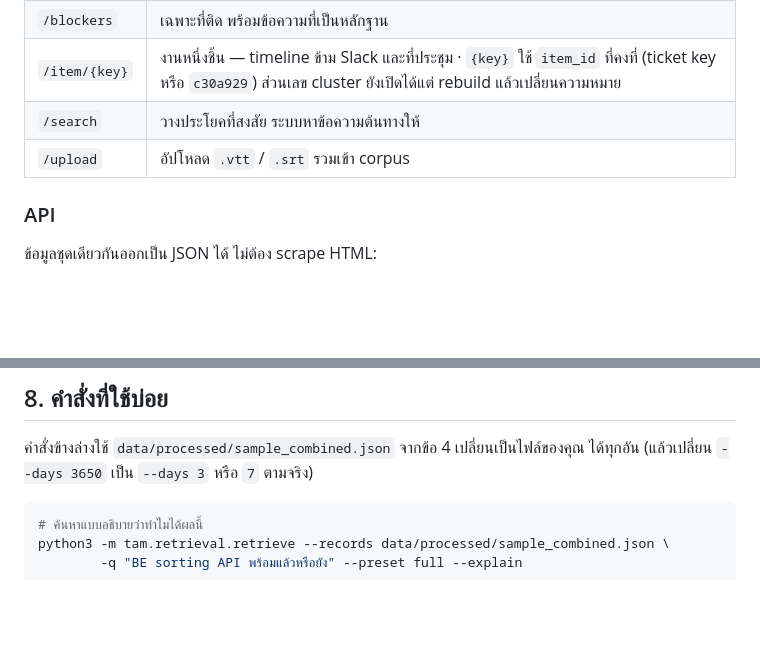
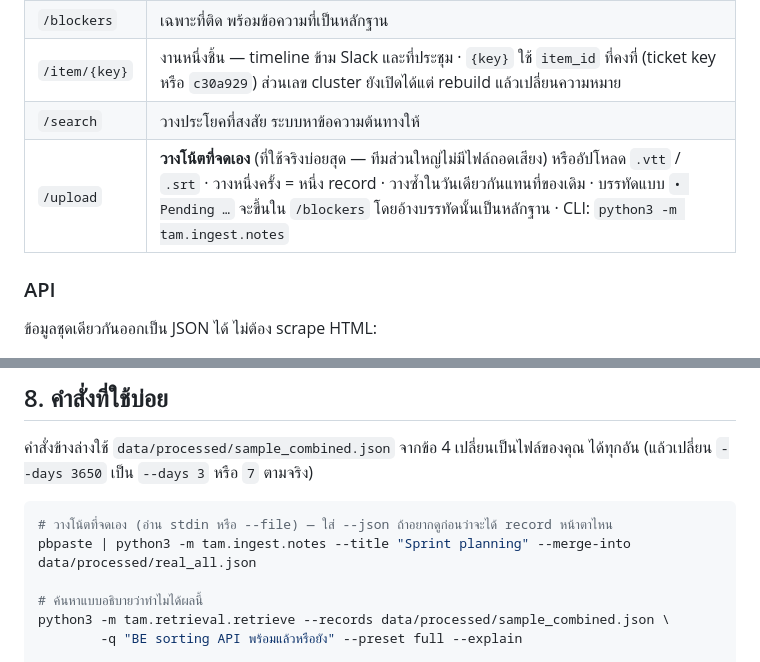
Before and after one commit to SirawithPra/scraping-slack-data, a Markdown page: docs/USER_MANUAL.md, 2 parts joined by grey strips. Rendered like a GitHub page; blank space fills up the shorter version.

````diff
--- a/docs/USER_MANUAL.md
+++ b/docs/USER_MANUAL.md
@@ -232,7 +232,7 @@ INFO Ready: 29 record(s), 4 topic(s), 2 blocked, summariser template
 | `/blockers` | เฉพาะที่ติด พร้อมข้อความที่เป็นหลักฐาน |
 | `/item/{key}` | งานหนึ่งชิ้น — timeline ข้าม Slack และที่ประชุม · `{key}` ใช้ `item_id` ที่คงที่ (ticket key หรือ `c30a929`) ส่วนเลข cluster ยังเปิดได้แต่ rebuild แล้วเปลี่ยนความหมาย |
 | `/search` | วางประโยคที่สงสัย ระบบหาข้อความต้นทางให้ |
-| `/upload` | อัปโหลด `.vtt` / `.srt` รวมเข้า corpus |
+| `/upload` | **วางโน้ตที่จดเอง** (ที่ใช้จริงบ่อยสุด — ทีมส่วนใหญ่ไม่มีไฟล์ถอดเสียง) หรืออัปโหลด `.vtt` / `.srt` · วางหนึ่งครั้ง = หนึ่ง record · วางซ้ำในวันเดียวกันแทนที่ของเดิม · บรรทัดแบบ `• Pending …` จะขึ้นใน `/blockers` โดยอ้างบรรทัดนั้นเป็นหลักฐาน · CLI: `python3 -m tam.ingest.notes` |
 
 ### API
 
@@ -493,6 +493,9 @@ default มันไม่เปลี่ยนผลเลย (24 จาก 24
 ได้ทุกอัน (แล้วเปลี่ยน `--days 3650` เป็น `--days 3` หรือ `7` ตามจริง)
 
 ```bash
+# วางโน้ตที่จดเอง (อ่าน stdin หรือ --file) — ใส่ --json ถ้าอยากดูก่อนว่าจะได้ record หน้าตาไหน
+pbpaste | python3 -m tam.ingest.notes --title "Sprint planning" --merge-into data/processed/real_all.json
+
 # ค้นหาแบบอธิบายว่าทำไมได้ผลนี้
 python3 -m tam.retrieval.retrieve --records data/processed/sample_combined.json \
         -q "BE sorting API พร้อมแล้วหรือยัง" --preset full --explain
````
Also changed, not shown: docs/DAILY_USE.md (+25 -4 lines).
